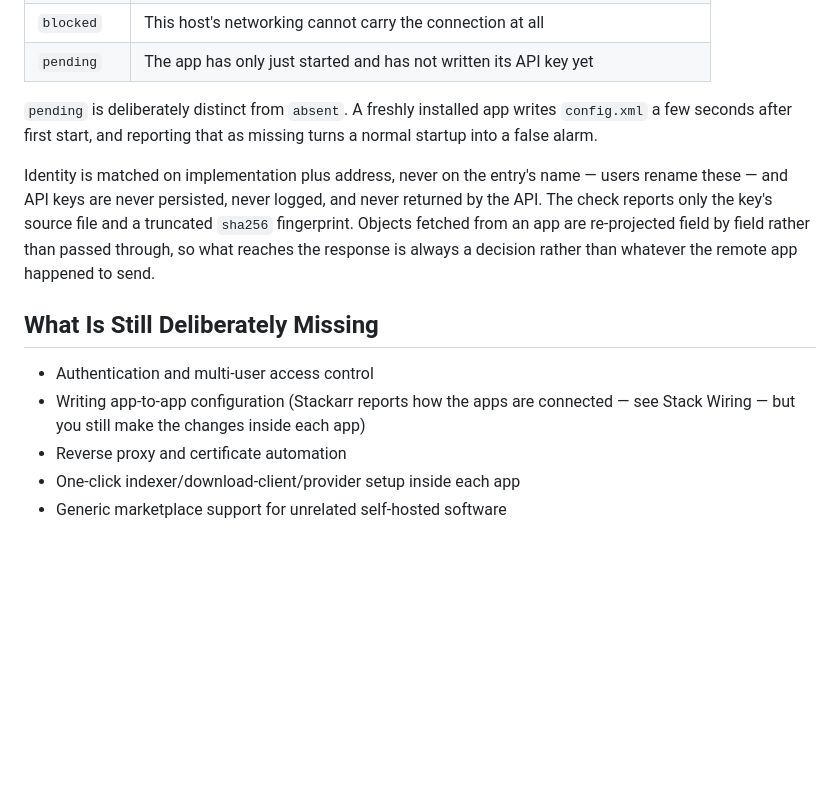
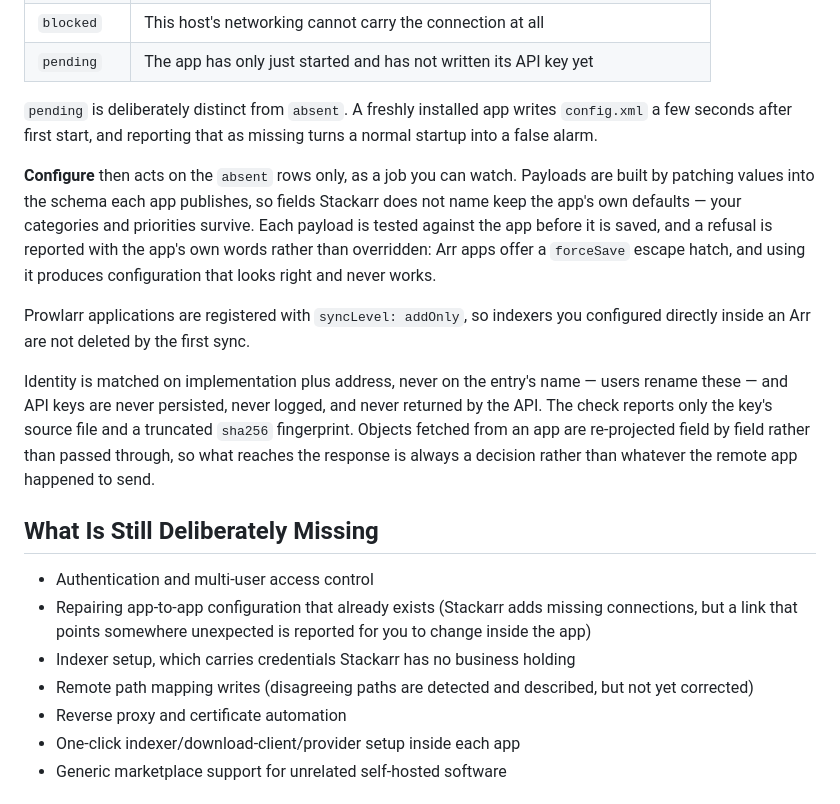
Before and after one commit to tx-joshg/keelarr, a Markdown page: README.md, the part around the change. Drawn GitHub-style; blank space fills up the shorter version.

Commit message:
Correct the README now that wiring can also configure
The gap list still said you make every app-to-app change by hand, which
stopped being true in the previous commit.

```diff
--- a/README.md
+++ b/README.md
@@ -237,12 +237,18 @@ Each connection is reported in one of six states:
 
 `pending` is deliberately distinct from `absent`. A freshly installed app writes `config.xml` a few seconds after first start, and reporting that as missing turns a normal startup into a false alarm.
 
+**Configure** then acts on the `absent` rows only, as a job you can watch. Payloads are built by patching values into the schema each app publishes, so fields Stackarr does not name keep the app's own defaults — your categories and priorities survive. Each payload is tested against the app before it is saved, and a refusal is reported with the app's own words rather than overridden: Arr apps offer a `forceSave` escape hatch, and using it produces configuration that looks right and never works.
+
+Prowlarr applications are registered with `syncLevel: addOnly`, so indexers you configured directly inside an Arr are not deleted by the first sync.
+
 Identity is matched on implementation plus address, never on the entry's name — users rename these — and API keys are never persisted, never logged, and never returned by the API. The check reports only the key's source file and a truncated `sha256` fingerprint. Objects fetched from an app are re-projected field by field rather than passed through, so what reaches the response is always a decision rather than whatever the remote app happened to send.
 
 ## What Is Still Deliberately Missing
 
 - Authentication and multi-user access control
-- Writing app-to-app configuration (Stackarr reports how the apps are connected — see Stack Wiring — but you still make the changes inside each app)
+- Repairing app-to-app configuration that already exists (Stackarr adds missing connections, but a link that points somewhere unexpected is reported for you to change inside the app)
+- Indexer setup, which carries credentials Stackarr has no business holding
+- Remote path mapping writes (disagreeing paths are detected and described, but not yet corrected)
 - Reverse proxy and certificate automation
 - One-click indexer/download-client/provider setup inside each app
 - Generic marketplace support for unrelated self-hosted software
```
